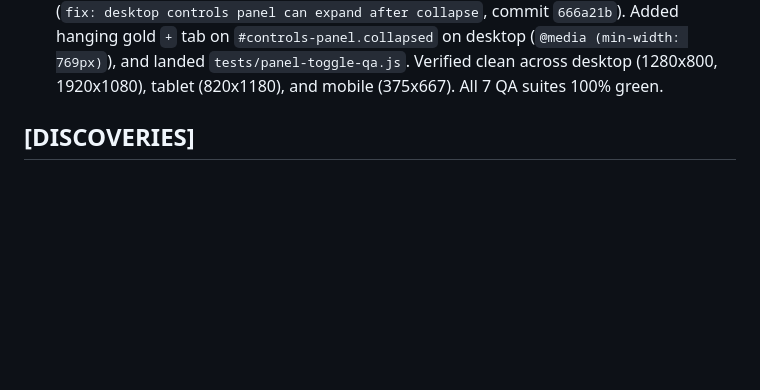
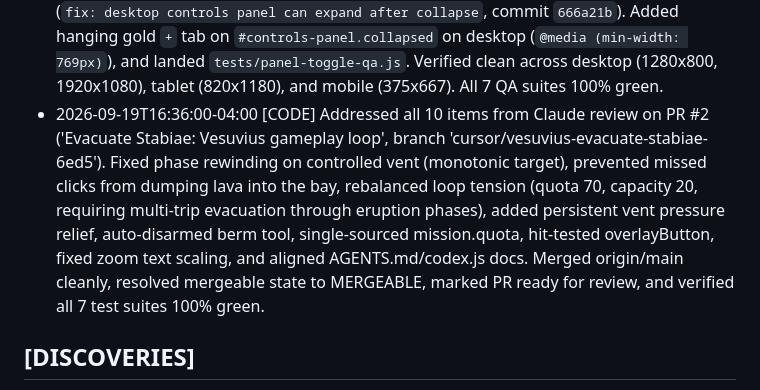
Before and after one commit to obsesivegamer/pliny-game-lab, a Markdown page: .agent/CONTINUITY.md, the part around the change. Rendered like a GitHub page; blank space fills up the shorter version.

Commit message:
docs: update CONTINUITY.md with PR #2 review fixes

```diff
--- a/.agent/CONTINUITY.md
+++ b/.agent/CONTINUITY.md
@@ -30,6 +30,7 @@
 - 2026-09-16T16:29:00-04:00 [CODE] Built Plinius Codex slide-out parchment lore drawer (`src/core/codex.js`, `index.html`, `style.css`, `src/core/hub.js`) with authentic Latin excerpts, translations, and scientific models for all 50 simulations. Keyboard shortcut `C` / `Escape`. Verified 100% green on `tests/codex-qa.js`. Total codebase now 90,543 lines across 50 monumental simulations.
 - 2026-09-16T17:03:00-04:00 [CODE] Deployed live to GitHub Pages at https://obsesivegamer.github.io/pliny-game-lab/. Created public repository `obsesivegamer/pliny-game-lab`, configured `.nojekyll`, staged `assets/screenshots/`, added Open Graph / Twitter Card social preview metadata, authored `README.md`, and added topics. Verified 100% clean live over HTTPS with Puppeteer (0 console errors).
 - 2026-09-19T15:53:00-04:00 [CODE] Evaluated, visually verified, and squash-merged PR #3 (`fix: desktop controls panel can expand after collapse`, commit `666a21b`). Added hanging gold `+` tab on `#controls-panel.collapsed` on desktop (`@media (min-width: 769px)`), and landed `tests/panel-toggle-qa.js`. Verified clean across desktop (1280x800, 1920x1080), tablet (820x1180), and mobile (375x667). All 7 QA suites 100% green.
+- 2026-09-19T16:36:00-04:00 [CODE] Addressed all 10 items from Claude review on PR #2 ('Evacuate Stabiae: Vesuvius gameplay loop', branch 'cursor/vesuvius-evacuate-stabiae-6ed5'). Fixed phase rewinding on controlled vent (monotonic target), prevented missed clicks from dumping lava into the bay, rebalanced loop tension (quota 70, capacity 20, requiring multi-trip evacuation through eruption phases), added persistent vent pressure relief, auto-disarmed berm tool, single-sourced mission.quota, hit-tested overlayButton, fixed zoom text scaling, and aligned AGENTS.md/codex.js docs. Merged origin/main cleanly, resolved mergeable state to MERGEABLE, marked PR ready for review, and verified all 7 test suites 100% green.
 
 ## [DISCOVERIES]
 - 2026-09-15T20:19:00-04:00 [TOOL] Headless Node simulation requires guarding controlsContainer and DOM queries with typeof document !== 'undefined'.
```
